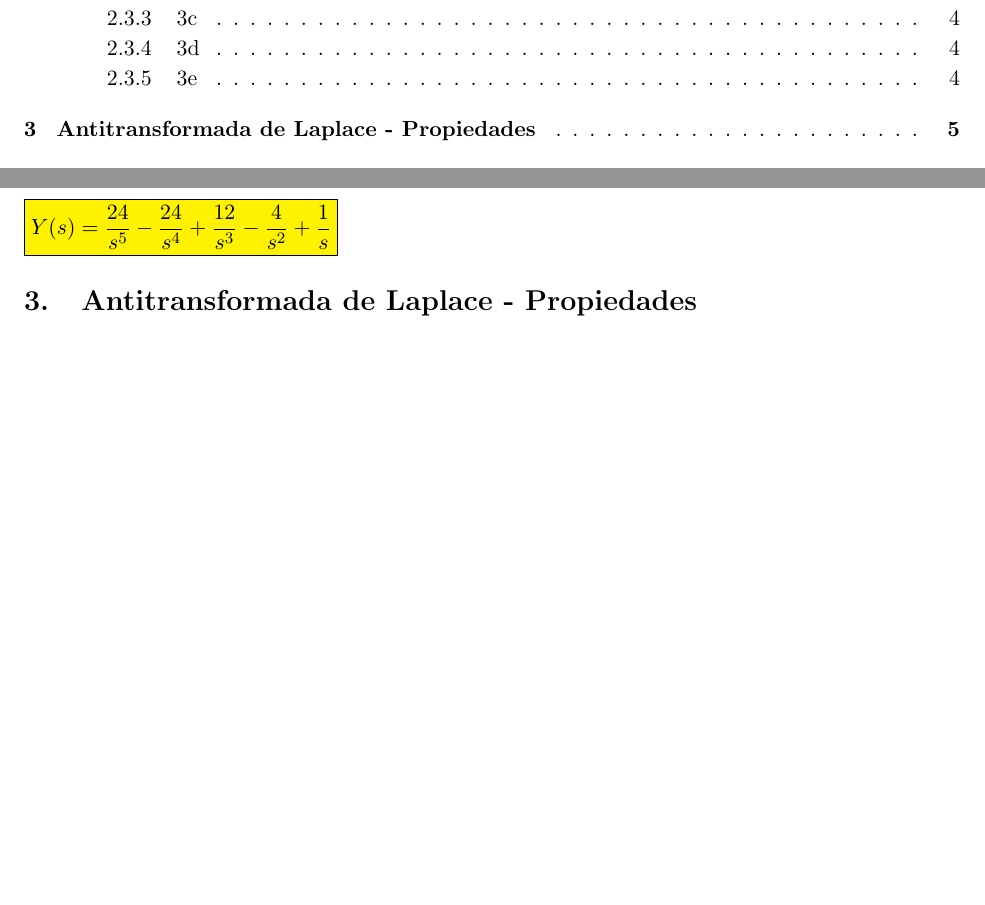
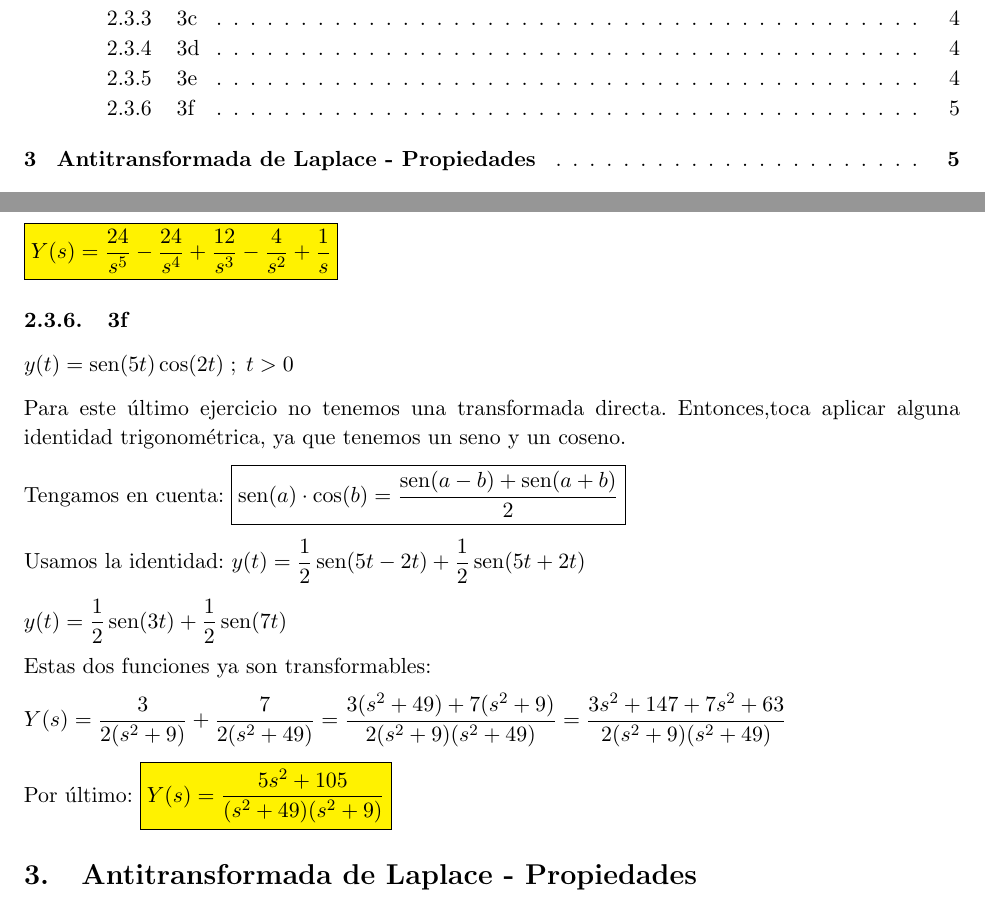
Before and after one commit to tomasmoreira04/matematica-superior, a LaTeX document (03-TransformadaDeLaplace/laplace.tex): two parts of pages 2 and 7 of 7, joined at a grey line, cut so that both start at the same text, the shorter picture padded with empty space. The pictures show the PDF file 03-TransformadaDeLaplace/laplace.pdf that the author committed with the source.

Commit message:
cambios laplace

```diff
--- a/03-TransformadaDeLaplace/laplace.tex
+++ b/03-TransformadaDeLaplace/laplace.tex
@@ -258,6 +259,24 @@
 
     \fcolorbox{black}{yellow}{$\displaystyle Y(s)=\frac{24}{s^{5}}-\frac{24}{s^{4}}+\frac{12}{s^{3}}-\frac{4}{s^{2}}+\frac{1}{s}$}
 
+	\subsubsection{3f}
+	$y(t)=\sen(5t)\cos(2t)\;;\;t>0$
+
+	Para este último ejercicio no tenemos una transformada directa. Entonces,toca aplicar alguna identidad trigonométrica, ya que tenemos un seno y un coseno.
+
+	Tengamos en cuenta: \fcolorbox{black}{white}{$\displaystyle \sen(a)\cdot \cos(b) = \frac{\sen(a-b)+\sen(a+b)}{2}$}
+
+	Usamos la identidad:
+	$\displaystyle y(t)=\frac{1}{2}\sen(5t-2t)+\frac{1}{2} \sen(5t+2t)$
+
+	$\displaystyle y(t)=\frac{1}{2}\sen(3t)+\frac{1}{2} \sen(7t)$
+
+	Estas dos funciones ya son transformables:
+
+	$\displaystyle Y(s)=\frac{3}{2(s^{2}+9)}+\frac{7}{2(s^{2}+49)}=\frac{3(s^{2}+49)+7(s^{2}+9)}{2(s^{2}+9)(s^{2}+49)}=\frac{3s^2+147+7s^2+63}{2(s^2+9)(s^2+49)}$
+
+	Por último: \fcolorbox{black}{yellow}{$\displaystyle Y(s)=\frac{5s^2+105}{(s^2+49)(s^2+9)}$}
+
 	\section{Antitransformada de Laplace - Propiedades}
 	\section{Resolución de ecuaciones diferenciales}
 	\section{Evaluación de integrales}
```
Also changed, not shown: 03-TransformadaDeLaplace/laplace.pdf, 03-TransformadaDeLaplace/laplace.tex (5 more changed lines).
